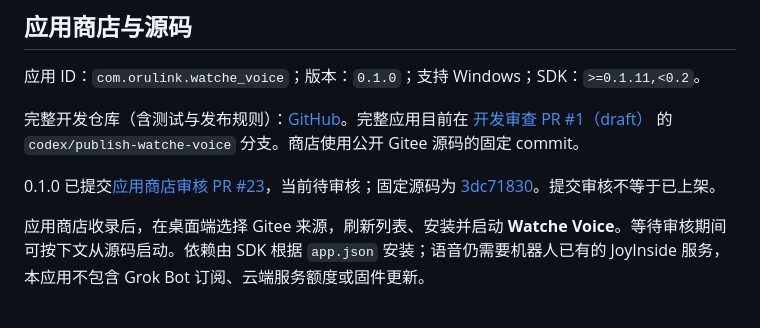
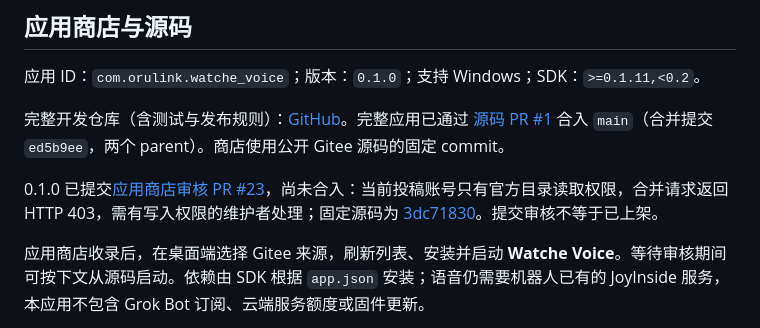
Before and after one commit to orulink-ai/WatcherRobot-com.orulink.watche_voice, a Markdown page: README.md, the part around the change. Rendered like a GitHub page.

```diff
--- a/README.md
+++ b/README.md
@@ -41,9 +41,9 @@ SDK manifest 当前仅声明 Windows，其他系统需完成同等验证后再
 
 应用 ID：`com.orulink.watche_voice`；版本：`0.1.0`；支持 Windows；SDK：`>=0.1.11,<0.2`。
 
-完整开发仓库（含测试与发布规则）：[GitHub](https://github.com/orulink-ai/WatcherRobot-com.orulink.watche_voice)。完整应用目前在 [开发审查 PR #1（draft）](https://github.com/orulink-ai/WatcherRobot-com.orulink.watche_voice/pull/1) 的 `codex/publish-watche-voice` 分支。商店使用公开 Gitee 源码的固定 commit。
+完整开发仓库（含测试与发布规则）：[GitHub](https://github.com/orulink-ai/WatcherRobot-com.orulink.watche_voice)。完整应用已通过 [源码 PR #1](https://github.com/orulink-ai/WatcherRobot-com.orulink.watche_voice/pull/1) 合入 `main`（合并提交 `ed5b9ee`，两个 parent）。商店使用公开 Gitee 源码的固定 commit。
 
-0.1.0 已提交[应用商店审核 PR #23](https://gitee.com/orulink-sz/watcherobot-app-store/pulls/23)，当前待审核；固定源码为 [3dc71830](https://gitee.com/KID_gitee/WatcherRobot-com.orulink.watche_voice/tree/3dc71830d5adc8713e634f713261ce328e137a77)。提交审核不等于已上架。
+0.1.0 已提交[应用商店审核 PR #23](https://gitee.com/orulink-sz/watcherobot-app-store/pulls/23)，尚未合入：当前投稿账号只有官方目录读取权限，合并请求返回 HTTP 403，需有写入权限的维护者处理；固定源码为 [3dc71830](https://gitee.com/KID_gitee/WatcherRobot-com.orulink.watche_voice/tree/3dc71830d5adc8713e634f713261ce328e137a77)。提交审核不等于已上架。
 
 应用商店收录后，在桌面端选择 Gitee 来源，刷新列表、安装并启动 **Watche Voice**。等待审核期间可按下文从源码启动。依赖由 SDK 根据 `app.json` 安装；语音仍需要机器人已有的 JoyInside 服务，本应用不包含 Grok Bot 订阅、云端服务额度或固件更新。
 
```
Also changed, not shown: RESULTS.md (+2 -2 lines), 1 other file.
